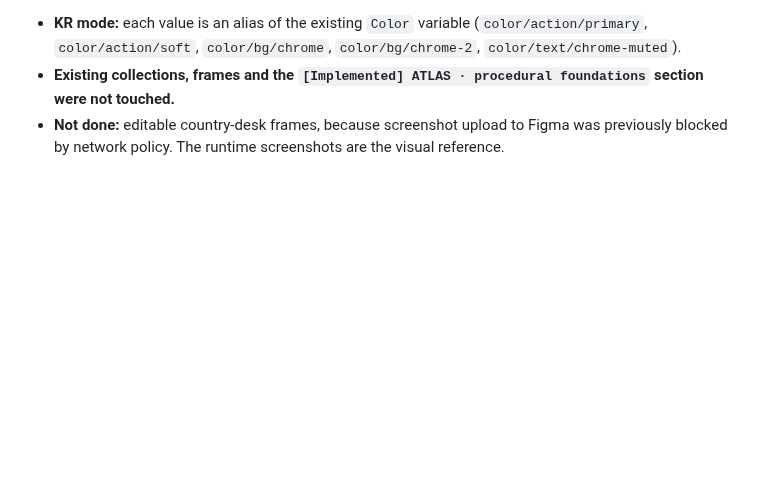
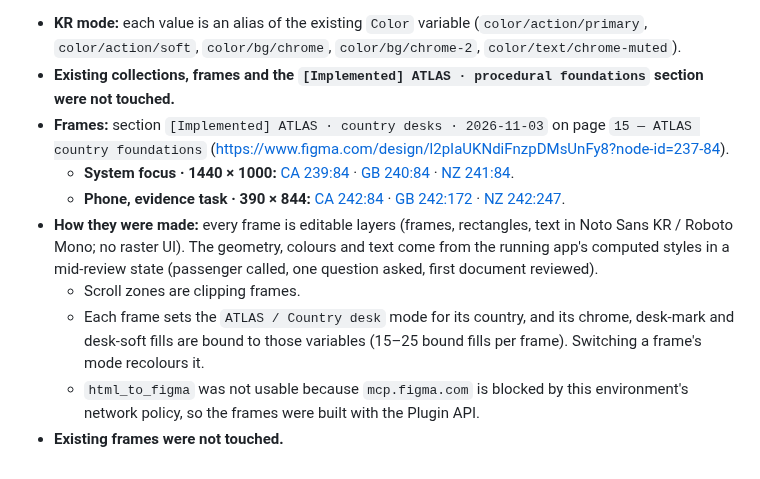
Before and after one commit to club-paradiso/inad, a Markdown page: docs/figma-workspace-spec.md, the part around the change. Rendered like a GitHub page; blank space fills up the shorter version.

Commit message:
docs(atlas): record the Figma country desk frames
Six editable frames (CA/GB/NZ at 1440 system focus and 390 phone) in the
new [Implemented] ATLAS · country desks section, bound to the Country desk
variables.

Co-Authored-By: Claude Opus 5.5 <noreply@anthropic.com>
Claude-Session: https://claude.ai/code/session_01NhCrP8jsAvYs9yV5KVbbWb

```diff
--- a/docs/figma-workspace-spec.md
+++ b/docs/figma-workspace-spec.md
@@ -421,4 +421,11 @@ Existing variables are not renamed. The CA, GB and NZ chrome values override the
 **Sync status (2026-11-03):** the new collection `ATLAS / Country desk` (`VariableCollectionId:236:2`) has modes KR, CA, GB and NZ, five variables (`236:3` to `236:7`), explicit scopes and WEB code syntax.
 - **KR mode:** each value is an alias of the existing `Color` variable (`color/action/primary`, `color/action/soft`, `color/bg/chrome`, `color/bg/chrome-2`, `color/text/chrome-muted`).
 - **Existing collections, frames and the `[Implemented] ATLAS · procedural foundations` section were not touched.**
-- **Not done:** editable country-desk frames, because screenshot upload to Figma was previously blocked by network policy. The runtime screenshots are the visual reference.
+- **Frames:** section `[Implemented] ATLAS · country desks · 2026-11-03` on page `15 — ATLAS country foundations` ([https://www.figma.com/design/l2pIaUKNdiFnzpDMsUnFy8?node-id=237-84](https://www.figma.com/design/l2pIaUKNdiFnzpDMsUnFy8?node-id=237-84)).
+  - **System focus · 1440 × 1000:** [CA 239:84](https://www.figma.com/design/l2pIaUKNdiFnzpDMsUnFy8?node-id=239-84) · [GB 240:84](https://www.figma.com/design/l2pIaUKNdiFnzpDMsUnFy8?node-id=240-84) · [NZ 241:84](https://www.figma.com/design/l2pIaUKNdiFnzpDMsUnFy8?node-id=241-84).
+  - **Phone, evidence task · 390 × 844:** [CA 242:84](https://www.figma.com/design/l2pIaUKNdiFnzpDMsUnFy8?node-id=242-84) · [GB 242:172](https://www.figma.com/design/l2pIaUKNdiFnzpDMsUnFy8?node-id=242-172) · [NZ 242:247](https://www.figma.com/design/l2pIaUKNdiFnzpDMsUnFy8?node-id=242-247).
+- **How they were made:** every frame is editable layers (frames, rectangles, text in Noto Sans KR / Roboto Mono; no raster UI). The geometry, colours and text come from the running app's computed styles in a mid-review state (passenger called, one question asked, first document reviewed).
+  - Scroll zones are clipping frames.
+  - Each frame sets the `ATLAS / Country desk` mode for its country, and its chrome, desk-mark and desk-soft fills are bound to those variables (15–25 bound fills per frame). Switching a frame's mode recolours it.
+  - `html_to_figma` was not usable because `mcp.figma.com` is blocked by this environment's network policy, so the frames were built with the Plugin API.
+- **Existing frames were not touched.**
```
Also changed, not shown: docs/v11/PRODUCT_AUDIT.md (+1 -1 lines).
